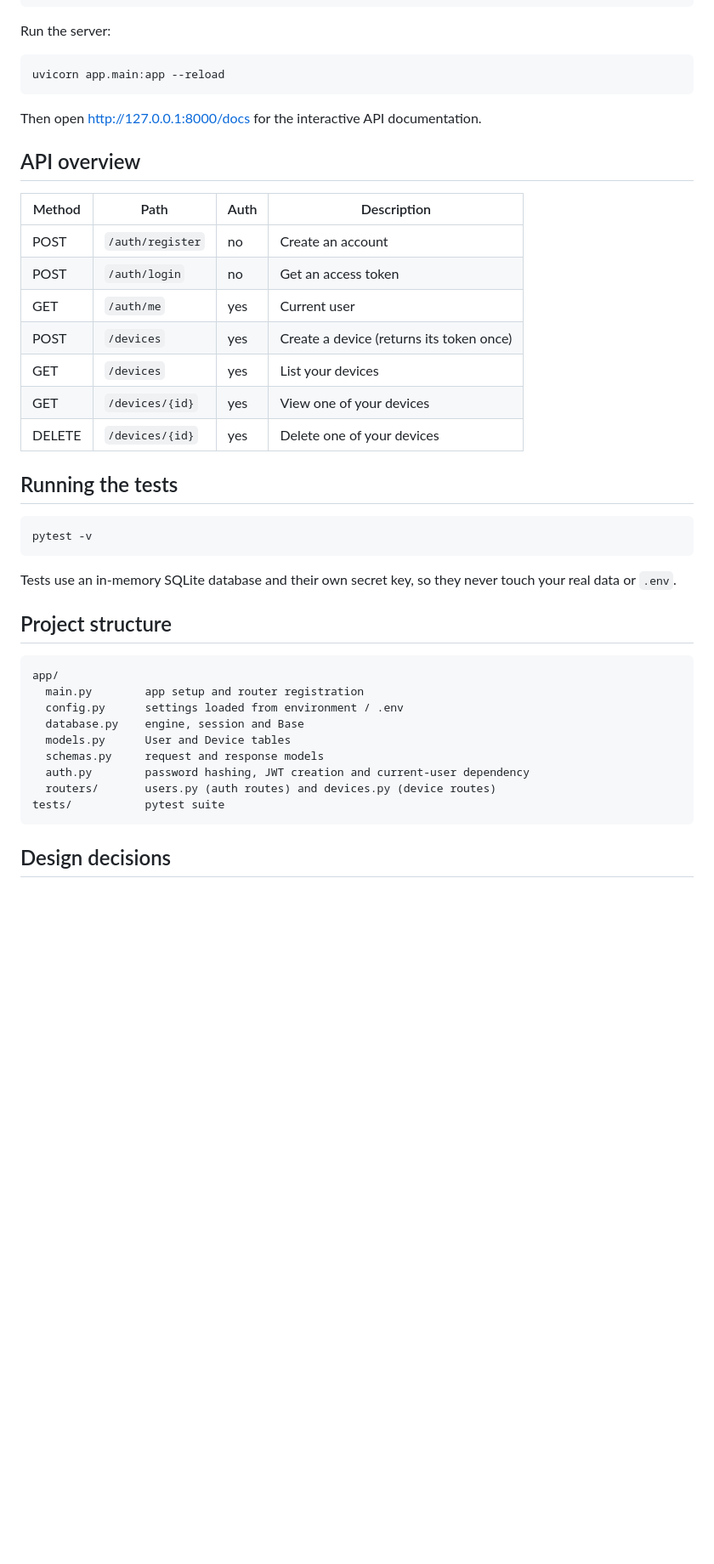
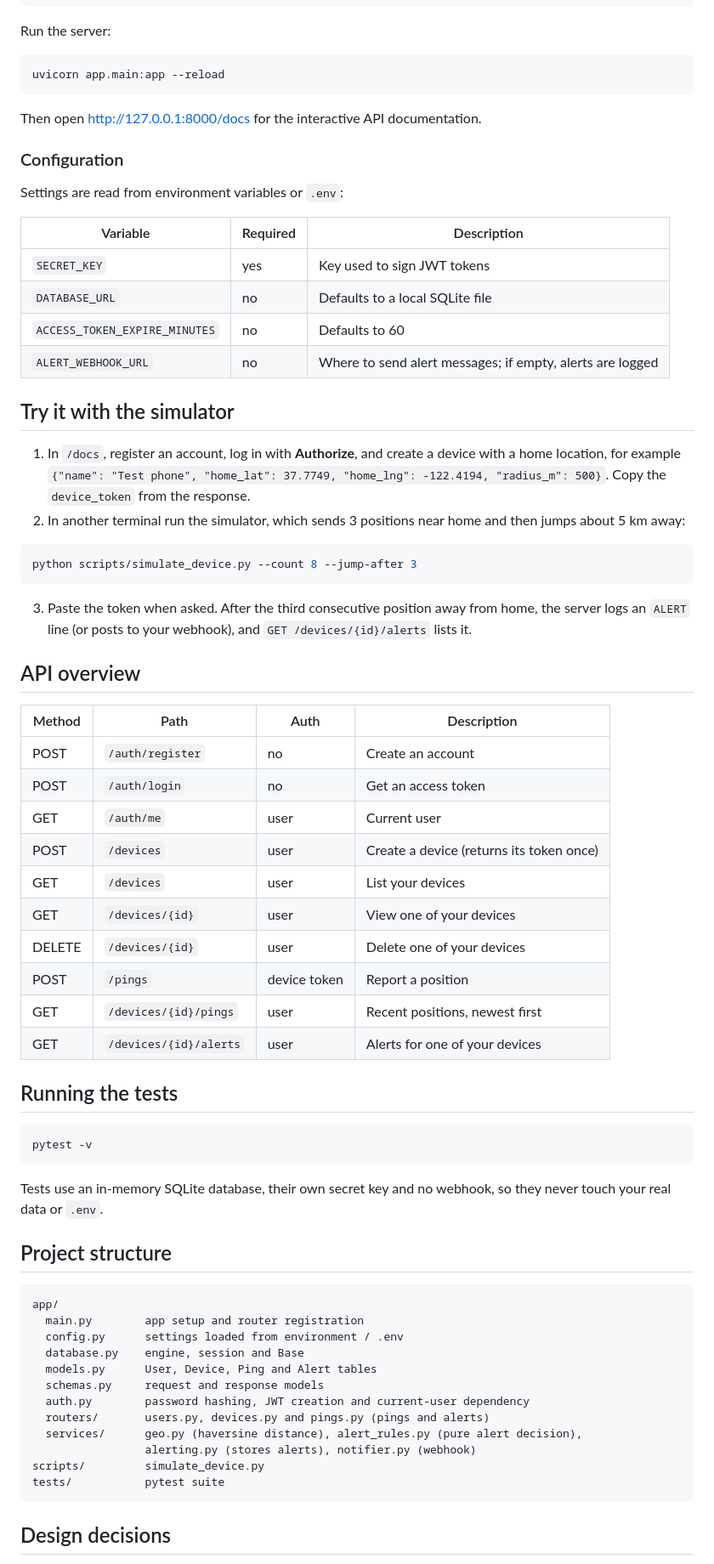
Before and after one commit to nghiemg1-droid/wayward, a Markdown page: README.md, the part around one of its changes. Shown at 85% size. Drawn GitHub-style; blank space fills up the shorter version.

Commit message:
Update README for alerts, pings and simulator

````diff
--- a/README.md
+++ b/README.md
@@ -42,17 +56,42 @@ uvicorn app.main:app --reload
 
 Then open http://127.0.0.1:8000/docs for the interactive API documentation.
 
+### Configuration
+
+Settings are read from environment variables or `.env`:
+
+| Variable | Required | Description |
+| --- | --- | --- |
+| `SECRET_KEY` | yes | Key used to sign JWT tokens |
+| `DATABASE_URL` | no | Defaults to a local SQLite file |
+| `ACCESS_TOKEN_EXPIRE_MINUTES` | no | Defaults to 60 |
+| `ALERT_WEBHOOK_URL` | no | Where to send alert messages; if empty, alerts are logged |
+
+## Try it with the simulator
+
+1. In `/docs`, register an account, log in with **Authorize**, and create a device with a home location, for example `{"name": "Test phone", "home_lat": 37.7749, "home_lng": -122.4194, "radius_m": 500}`. Copy the `device_token` from the response.
+2. In another terminal run the simulator, which sends 3 positions near home and then jumps about 5 km away:
+
+```bash
+python scripts/simulate_device.py --count 8 --jump-after 3
+```
+
+3. Paste the token when asked. After the third consecutive position away from home, the server logs an `ALERT` line (or posts to your webhook), and `GET /devices/{id}/alerts` lists it.
+
 ## API overview
 
 | Method | Path | Auth | Description |
 | --- | --- | --- | --- |
 | POST | `/auth/register` | no | Create an account |
 | POST | `/auth/login` | no | Get an access token |
-| GET | `/auth/me` | yes | Current user |
-| POST | `/devices` | yes | Create a device (returns its token once) |
-| GET | `/devices` | yes | List your devices |
-| GET | `/devices/{id}` | yes | View one of your devices |
-| DELETE | `/devices/{id}` | yes | Delete one of your devices |
+| GET | `/auth/me` | user | Current user |
+| POST | `/devices` | user | Create a device (returns its token once) |
+| GET | `/devices` | user | List your devices |
+| GET | `/devices/{id}` | user | View one of your devices |
+| DELETE | `/devices/{id}` | user | Delete one of your devices |
+| POST | `/pings` | device token | Report a position |
+| GET | `/devices/{id}/pings` | user | Recent positions, newest first |
+| GET | `/devices/{id}/alerts` | user | Alerts for one of your devices |
 
 ## Running the tests
 
@@ -60,7 +99,7 @@ Then open http://127.0.0.1:8000/docs for the interactive API documentation.
 pytest -v
 ```
 
-Tests use an in-memory SQLite database and their own secret key, so they never touch your real data or `.env`.
+Tests use an in-memory SQLite database, their own secret key and no webhook, so they never touch your real data or `.env`.
 
 ## Project structure
 
@@ -69,10 +108,13 @@ app/
   main.py        app setup and router registration
   config.py      settings loaded from environment / .env
   database.py    engine, session and Base
-  models.py      User and Device tables
+  models.py      User, Device, Ping and Alert tables
   schemas.py     request and response models
   auth.py        password hashing, JWT creation and current-user dependency
-  routers/       users.py (auth routes) and devices.py (device routes)
+  routers/       users.py, devices.py and pings.py (pings and alerts)
+  services/      geo.py (haversine distance), alert_rules.py (pure alert decision),
+                 alerting.py (stores alerts), notifier.py (webhook)
+scripts/         simulate_device.py
 tests/           pytest suite
 ```
 
````
Also changed, not shown: other parts of README.md (+31 -10 lines).
